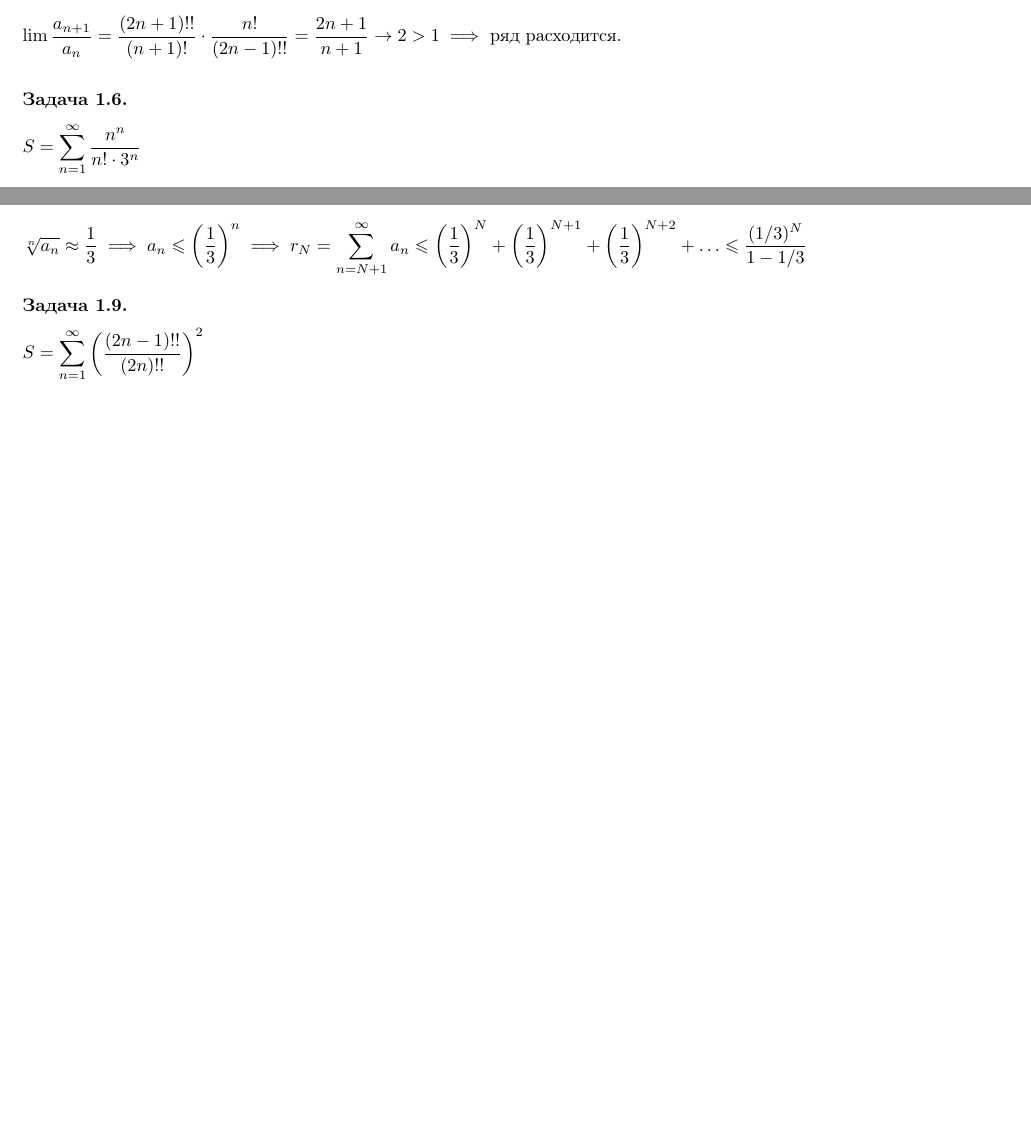
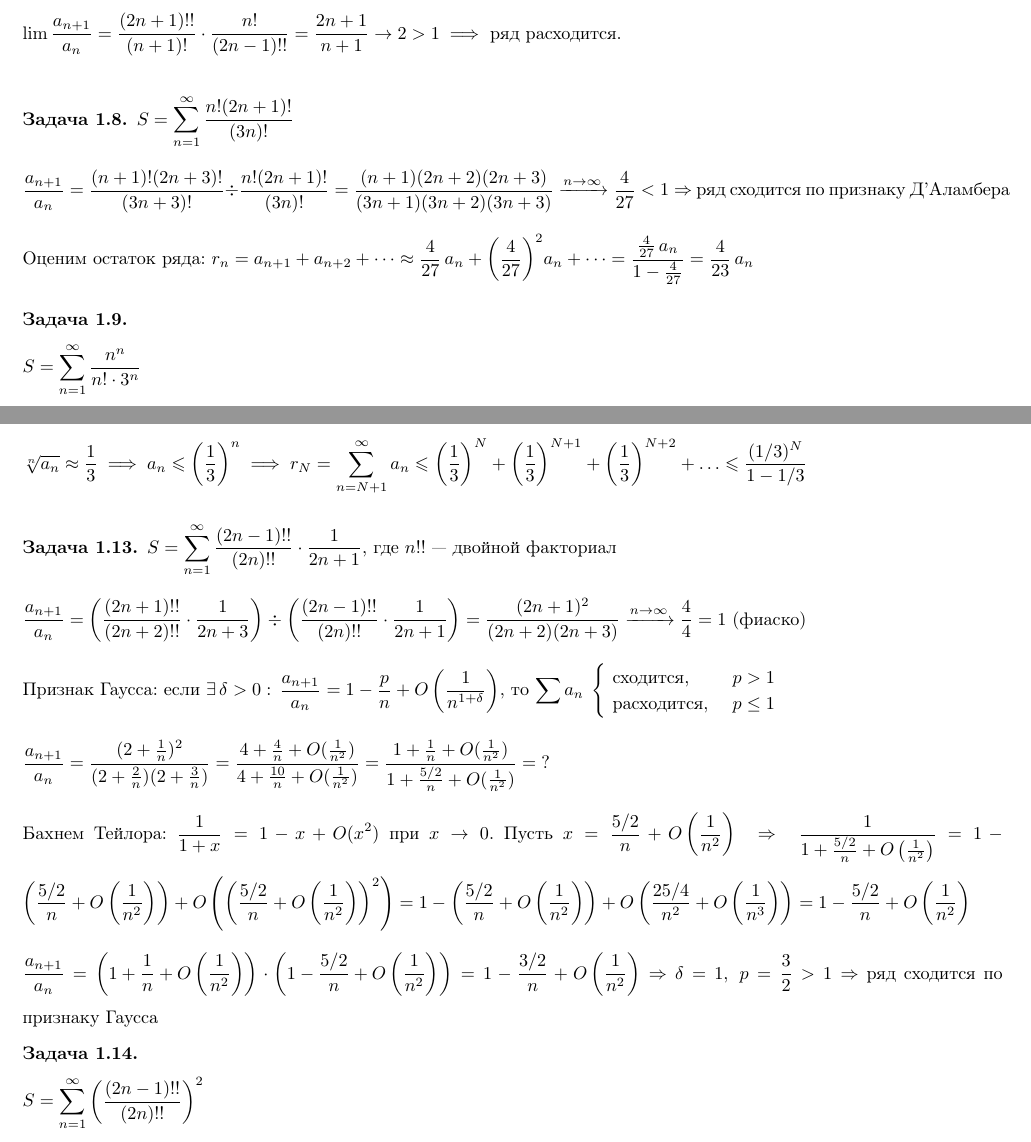
Before and after one commit to DKozl50/Matan2-tex, a LaTeX document (Lists/list02.tex): two parts of pages 1 and 2 of 5 before the commit and two parts of pages 2 and 3 of 6 after it, joined at a grey line, cut so that both start at the same text, the shorter picture padded with empty space. Compiled offline with pdfLaTeX.

Commit message:
Tasks 1, 3, 8, 10, 13

```diff
--- a/Lists/list02.tex
+++ b/Lists/list02.tex
@@ -61,6 +89,20 @@
         $\displaystyle\lim\frac{a_{n + 1}}{a_n} = \frac{(2n + 1)!!}{(n+1)!}\cdot\frac{n!}{(2n - 1)!!} =
         \frac{2n + 1}{n+1} \to 2 > 1 \implies$ ряд расходится.\\[3pt]
     \end{problem}
+
+    % Task 8
+    \begin{problem}
+        $\displaystyle S = \sum_{n = 1}^{\infty} \frac{n! (2n + 1)!}{(3n)!}
+        \\[4 pt]
+        \frac{a_{n+1}}{a_n} = \frac{(n + 1)! (2n + 3)!}{(3n + 3)!} \div \frac{n! (2n + 1)!}{(3n)!} =
+        \frac{(n + 1)(2n + 2)(2n + 3)}{(3n + 1)(3n + 2)(3n + 3)} \xrightarrow{n \to \infty} \frac{4}{27} < 1 \Rightarrow$
+        ряд сходится по признаку Д'Аламбера
+        \\[4 pt]
+        Оценим остаток ряда: $\displaystyle r_n = a_{n+1} + a_{n+2} + \dots \approx
+        \frac{4}{27} \, a_n + {\left(\frac{4}{27}\right)}^2 a_n + \dots =
+        \frac{\frac4{27} \, a_n}{1 - \frac4{27}} = \frac{4}{23} \, a_n$
+    \end{problem}
+
     \begin{problem}
         \ \\
         % Task 9
@@ -109,6 +165,38 @@
         \leq\frac{(1/3)^N}{1 - 1/3}
         $
     \end{problem}
+
+    % Task 13
+    \begin{problem}
+        $\displaystyle S = \sum_{n = 1}^{\infty} \frac{(2n - 1)!!}{(2n)!!} \cdot \frac{1}{2n + 1}$, где $n!!$ --- двойной факториал
+        \\[4 pt]
+        $\displaystyle \frac{a_{n+1}}{a_n} = \left( \frac{(2n + 1)!!}{(2n + 2)!!} \cdot \frac{1}{2n + 3} \right)
+        \div \left( \frac{(2n - 1)!!}{(2n)!!} \cdot \frac{1}{2n + 1} \right) = \frac{(2n + 1)^2}{(2n + 2)(2n + 3)}
+        \xrightarrow{n \to \infty} \frac44 = 1$ (фиаско)
+        \\[4 pt]
+        Признак Гаусса: если $\displaystyle \exists \, \delta > 0: \, \frac{a_{n+1}}{a_n} =
+        1 - \frac{p}{n} + O\left(\frac{1}{n^{1+\delta}}\right)$, то $\displaystyle \sum a_n \;
+        \begin{cases}
+        \text{ сходится, } & p > 1 \\
+        \text{ расходится, } & p \le 1 \\
+        \end{cases}
+        \\[4 pt]
+        \frac{a_{n+1}}{a_n} = \frac{(2 + \frac1n)^2}{(2 + \frac2n)(2 + \frac3n)} =
+        \frac{4 + \frac4n + O(\frac1{n^2})}{4 + \frac{10}{n} + O(\frac1{n^2})} =
+        \frac{1 + \frac1n + O(\frac1{n^2})}{1 + \frac{5/2}{n} + O(\frac1{n^2})} = \; ?$
+        \\[4 pt]
+        Бахнем Тейлора: $\displaystyle \frac1{1 + x} = 1 - x + O(x^2)$ при $\displaystyle x \to 0$.
+        Пусть $\displaystyle x = \frac{5/2}{n} + O\left(\frac1{n^2}\right) \;\Rightarrow\;
+        \frac{1}{1 + \frac{5/2}{n} + O\left(\frac1{n^2}\right)} =
+        1 - \left(\frac{5/2}{n} + O\left(\frac1{n^2}\right)\right) + O\left(\left(\frac{5/2}{n} + O\left(\frac1{n^2}\right)\right)^2\right) =
+        1 - \left(\frac{5/2}{n} + O\left(\frac1{n^2}\right)\right) + O\left(\frac{25/4}{n^2} + O\left(\frac1{n^3}\right)\right) =
+        1 - \frac{5/2}{n} + O\left(\frac1{n^2}\right)
+        \\[4 pt]
+        \frac{a_{n+1}}{a_n} = \left(1 + \frac1n + O\left(\frac1{n^2}\right)\right) \cdot
+        \left(1 - \frac{5/2}{n} + O\left(\frac1{n^2}\right)\right) = 1 - \frac{3/2}{n} + O\left(\frac1{n^2}\right)
+        \Rightarrow \delta = 1, \; p = \frac32 > 1 \Rightarrow$ ряд сходится по признаку Гаусса
+    \end{problem}
+
     \begin{problem}
         \ \\
         % Task 14
```
Also changed, not shown: Lists/list02.tex (42 more changed lines).
